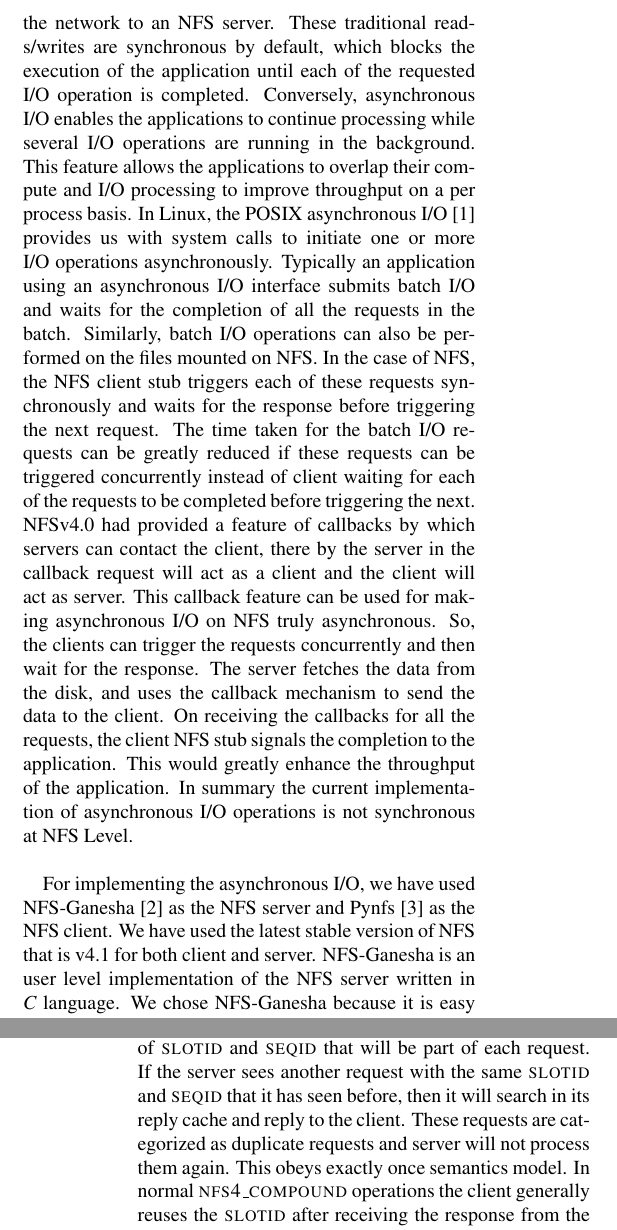
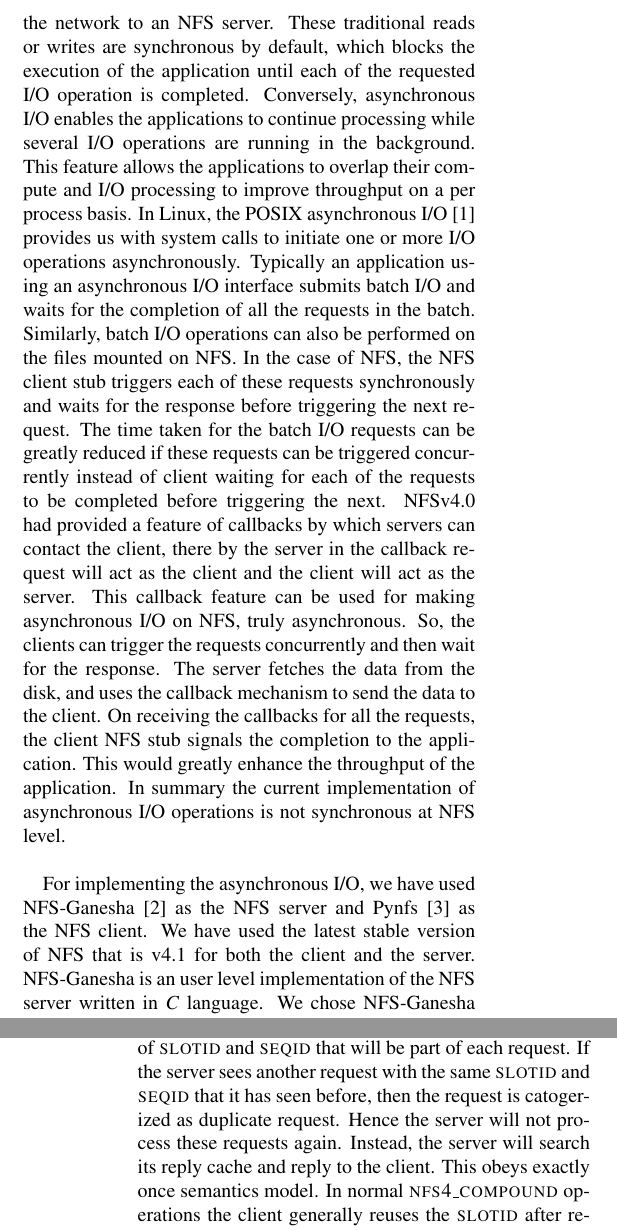
Before and after one commit to sujanbolisetti/nfs-asyncread-report, a LaTeX document (main.tex, which reads discussion.tex, intro.tex): two parts of the columns of pages 1 and 8 of 15, joined at a grey line, cut so that both start at the same text. Compiled offline with pdfLaTeX.

Commit message:
changes to bg abs des dis intro?

```diff
--- a/discussion.tex
+++ b/discussion.tex
@@ -1,4 +1,4 @@
 \section{Discussion}
 \subsection{Exactly once semantics with Asynchronous Read}
 
-	NFSv4.1 supports exactly once semantics model. By exactly once we mean that NFSv4.1 will be able to guarantee that every operation is executed exactly once. This helps the server in identifying the duplicate requests. NFS server will perform this identification with the help of \textsc{slotid} and \textsc{seqid} that will be part of each request. If the server sees another request with the same \textsc{slotid} and \textsc{seqid} that it has seen before, then it will search in  its reply cache and reply to the client. These requests are categorized as duplicate requests and server will not process them again. This obeys exactly once semantics model. In normal \textsc{nfs4\_compound} operations the client generally reuses the \textsc{slotid} after receiving the response from the server on the request associated with that \textsc{slotid}. But in case of asynchronous read the client should not reuse the \textsc{slotid} after receiving the initial \textsc{nfs4\_ok}, because the client has not received the data yet and thereby the request is not completed. In NFS terms, the requester still has an outstanding request on that \textsc{slotid}, hence it cannot be reused and Figure~\ref{fig:NFSSlotreuse} depicts this scenario and our proposed idea to make asynchronous read obey exactly once semantics.
+	NFSv4.1 supports exactly once semantics model. By exactly once we mean that NFSv4.1 will be able to guarantee that every operation is executed exactly once. This helps the server in identifying the duplicate requests. NFS server will perform this identification with the help of \textsc{slotid} and \textsc{seqid} that will be part of each request. If the server sees another request with the same \textsc{slotid} and \textsc{seqid} that it has seen before, then the request is catogerized as duplicate request. Hence the server will not process these requests again. Instead, the server will search its reply cache and reply to the client. This obeys exactly once semantics model. In normal \textsc{nfs4\_compound} operations the client generally reuses the \textsc{slotid} after receiving the response from the server on the request associated with that \textsc{slotid}. But in case of asynchronous read the client should not reuse the \textsc{slotid} after receiving the initial \textsc{nfs4\_ok}, because the client has not received the data yet and thereby the request is not completed. In NFS terms, the requester still has an outstanding request on that \textsc{slotid}, hence it cannot be reused and Figure~\ref{fig:NFSSlotreuse} depicts this scenario and our proposed idea to make asynchronous read obey exactly once semantics.
--- a/intro.tex
+++ b/intro.tex
@@ -7,9 +7,9 @@
 \caption{NFS Read Sequence Diagram}
 \label{fig:NFSRead}
 \end{figure*}
-The Network File System (NFS) allows clients to access data seamlessly over the network. This is accomplished through the same system calls that allow the access of files on the local disk. In the case of NFS these system calls trigger the client stub which sends an RPC across the network to an NFS server. These traditional reads/writes are synchronous by default, which blocks the execution of the application until each of the requested I/O operation is completed. Conversely, asynchronous I/O enables the applications to continue processing while several I/O operations are running in the background. This feature allows the applications to overlap their compute and I/O processing to improve throughput on a per process basis. In Linux, the POSIX asynchronous I/O \cite{aio} provides us with system calls to initiate one or more I/O operations asynchronously. Typically an application using an asynchronous I/O interface submits batch I/O and waits for the completion of all the requests in the batch. Similarly, batch I/O operations can also be performed on the files mounted on NFS. In the case of NFS, the NFS client stub triggers each of these requests synchronously and waits for the response before triggering the next request. The time taken for the batch I/O requests can be greatly reduced if these requests can be triggered concurrently instead of client waiting for each of the requests to be completed before triggering the next. NFSv4.0 had provided a feature of callbacks by which servers can contact the client, there by the server in the callback request will act as a client and the client will act as server. This callback feature can be used for making  asynchronous I/O on NFS truly asynchronous. So, the clients can trigger the requests concurrently and then wait for the response. The server fetches the data from the disk, and uses the callback mechanism to send the data to the client. On receiving the callbacks for all the requests, the client NFS stub signals the completion to the  application. This would greatly enhance the throughput of the application. In summary the current implementation of asynchronous I/O operations is not synchronous at NFS Level.
+The Network File System (NFS) allows clients to access data seamlessly over the network. This is accomplished through the same system calls that allow the access of files on the local disk. In the case of NFS these system calls trigger the client stub which sends an RPC across the network to an NFS server. These traditional reads or writes are synchronous by default, which blocks the execution of the application until each of the requested I/O operation is completed. Conversely, asynchronous I/O enables the applications to continue processing while several I/O operations are running in the background. This feature allows the applications to overlap their compute and I/O processing to improve throughput on a per process basis. In Linux, the POSIX asynchronous I/O \cite{aio} provides us with system calls to initiate one or more I/O operations asynchronously. Typically an application using an asynchronous I/O interface submits batch I/O and waits for the completion of all the requests in the batch. Similarly, batch I/O operations can also be performed on the files mounted on NFS. In the case of NFS, the NFS client stub triggers each of these requests synchronously and waits for the response before triggering the next request. The time taken for the batch I/O requests can be greatly reduced if these requests can be triggered concurrently instead of client waiting for each of the requests to be completed before triggering the next. NFSv4.0 had provided a feature of callbacks by which servers can contact the client, there by the server in the callback request will act as the client and the client will act as the server. This callback feature can be used for making  asynchronous I/O on NFS, truly asynchronous. So, the clients can trigger the requests concurrently and then wait for the response. The server fetches the data from the disk, and uses the callback mechanism to send the data to the client. On receiving the callbacks for all the requests, the client NFS stub signals the completion to the  application. This would greatly enhance the throughput of the application. In summary the current implementation of asynchronous I/O operations is not synchronous at NFS level.
 
-For implementing the asynchronous I/O, we have used NFS-Ganesha \cite{ganesha} as the NFS server and Pynfs \cite{pynfs} as the NFS client. We have used the latest stable version of NFS that is v4.1 for both client and server. NFS-Ganesha is an user level implementation of the NFS server written in \textit{C} language. We chose NFS-Ganesha because it is easy to enhance NFS-Ganesha when compared to the kernel NFS source code. NFS-Ganesha is also actively used by a wider audience and also supported by major companies like IBM, Panasas and Redhat \cite{NFSGanesha}. Hence it supports all the latest features of the NFSv4.1 like sessions, callbacks \cite{NFSv41rfc}. Pynfs is an user level implementation of NFS client and server written in \textit{python}, it is used as a test suite for checking the correctness of NFS protocol.
+For implementing the asynchronous I/O, we have used NFS-Ganesha \cite{ganesha} as the NFS server and Pynfs \cite{pynfs} as the NFS client. We have used the latest stable version of NFS that is v4.1 for both the client and the server. NFS-Ganesha is an user level implementation of the NFS server written in \textit{C} language. We chose NFS-Ganesha because it is easy to enhance NFS-Ganesha when compared to the kernel NFS source code. NFS-Ganesha is also actively used by a wider audience and also supported by major companies like IBM, Panasas and Redhat \cite{NFSGanesha}. Hence it supports all the latest features of the NFSv4.1 like sessions, callbacks \cite{NFSv41rfc}. Pynfs is an user level implementation of NFS client and server written in \textit{python}, it is used as a test suite for checking the correctness of NFS protocol.
 
 \begin{figure*}
 \centering
```
Also changed, not shown: abstract.tex (+1 -1 lines), bg.tex (+2 -2 lines), design.tex (+2 -2 lines).
